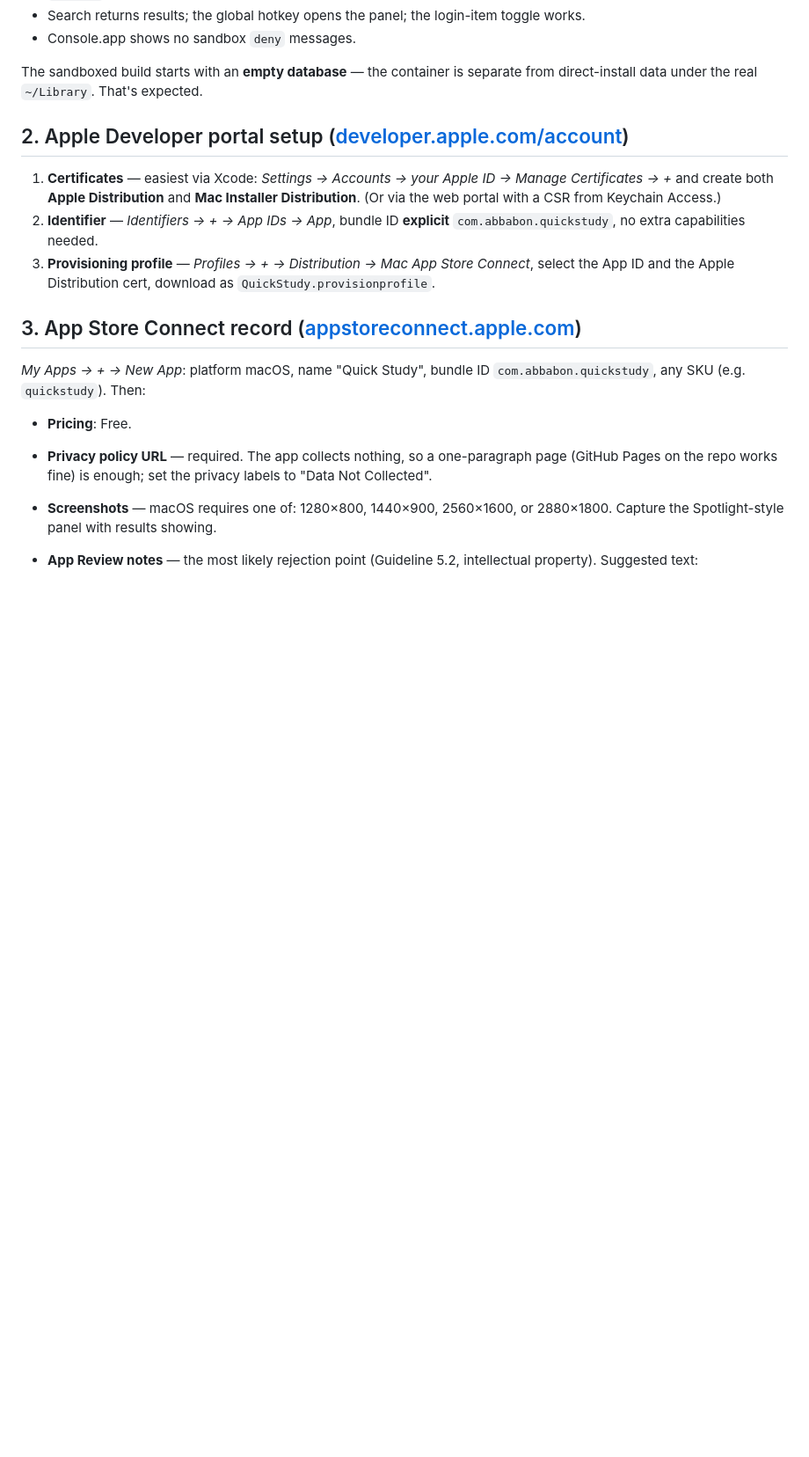
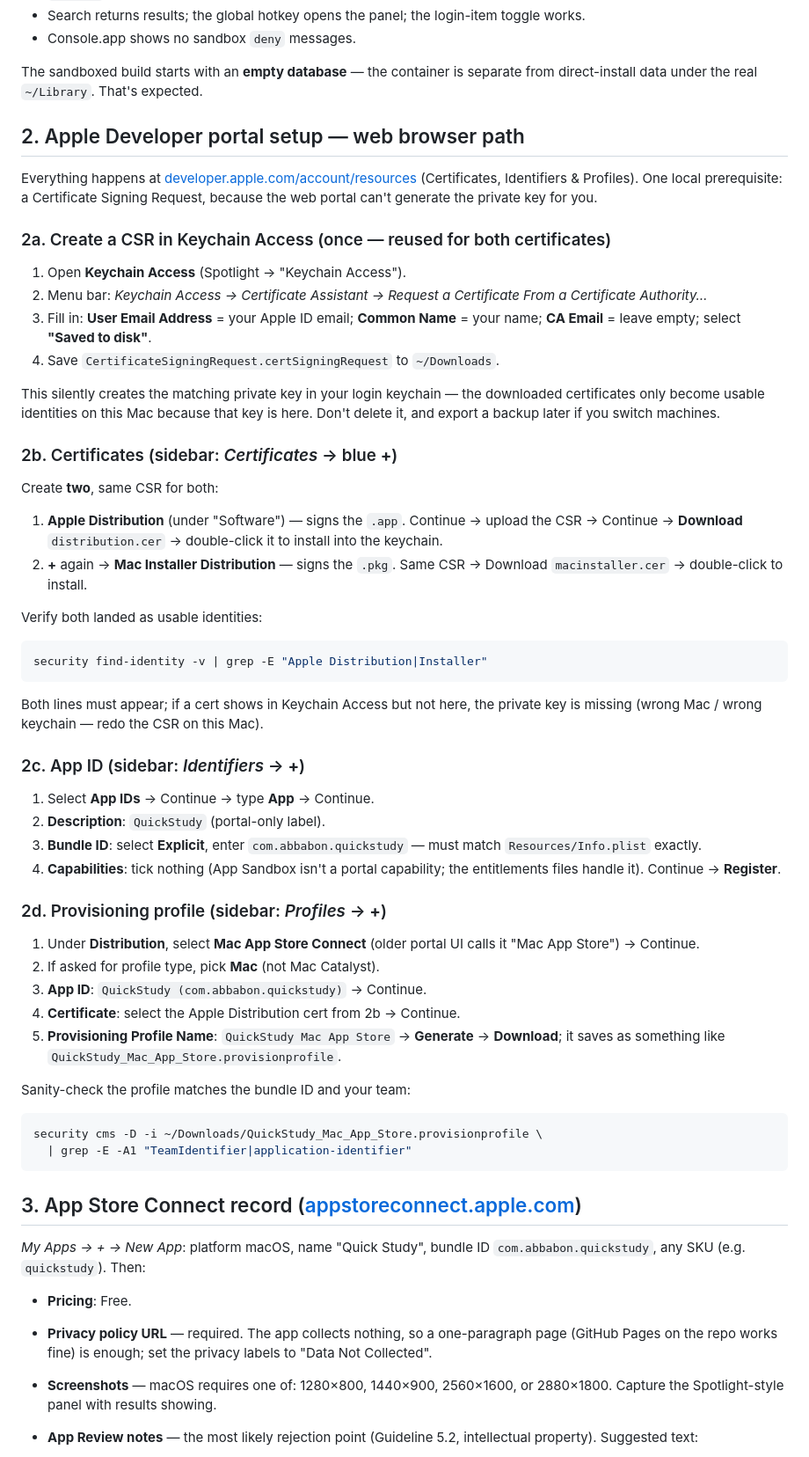
Before and after one commit to Abbabon/quick-study, a Markdown page: docs/appstore-checklist.md, the part around the change. Shown at 88% size. GitHub-like rendering; blank space fills up the shorter version.

Commit message:
docs(appstore): expand portal setup into web-browser click-path (CSR, certs, App ID, profile)
Co-Authored-By: Claude <noreply@anthropic.com>

````diff
--- a/docs/appstore-checklist.md
+++ b/docs/appstore-checklist.md
@@ -22,16 +22,70 @@ Confirm:
 The sandboxed build starts with an **empty database** — the container is separate
 from direct-install data under the real `~/Library`. That's expected.
 
-## 2. Apple Developer portal setup ([developer.apple.com/account](https://developer.apple.com/account))
+## 2. Apple Developer portal setup — web browser path
 
-1. **Certificates** — easiest via Xcode: *Settings → Accounts → your Apple ID →
-   Manage Certificates → +* and create both **Apple Distribution** and
-   **Mac Installer Distribution**. (Or via the web portal with a CSR from Keychain Access.)
-2. **Identifier** — *Identifiers → + → App IDs → App*, bundle ID **explicit**
-   `com.abbabon.quickstudy`, no extra capabilities needed.
-3. **Provisioning profile** — *Profiles → + → Distribution → Mac App Store Connect*,
-   select the App ID and the Apple Distribution cert, download as
-   `QuickStudy.provisionprofile`.
+Everything happens at
+[developer.apple.com/account/resources](https://developer.apple.com/account/resources)
+(Certificates, Identifiers & Profiles). One local prerequisite: a Certificate
+Signing Request, because the web portal can't generate the private key for you.
+
+### 2a. Create a CSR in Keychain Access (once — reused for both certificates)
+
+1. Open **Keychain Access** (Spotlight → "Keychain Access").
+2. Menu bar: *Keychain Access → Certificate Assistant → Request a Certificate
+   From a Certificate Authority…*
+3. Fill in: **User Email Address** = your Apple ID email; **Common Name** = your
+   name; **CA Email** = leave empty; select **"Saved to disk"**.
+4. Save `CertificateSigningRequest.certSigningRequest` to `~/Downloads`.
+
+This silently creates the matching private key in your login keychain — the
+downloaded certificates only become usable identities on this Mac because that
+key is here. Don't delete it, and export a backup later if you switch machines.
+
+### 2b. Certificates (sidebar: *Certificates* → blue **+**)
+
+Create **two**, same CSR for both:
+
+1. **Apple Distribution** (under "Software") — signs the `.app`.
+   Continue → upload the CSR → Continue → **Download** `distribution.cer` →
+   double-click it to install into the keychain.
+2. **+** again → **Mac Installer Distribution** — signs the `.pkg`.
+   Same CSR → Download `macinstaller.cer` → double-click to install.
+
+Verify both landed as usable identities:
+
+```sh
+security find-identity -v | grep -E "Apple Distribution|Installer"
+```
+
+Both lines must appear; if a cert shows in Keychain Access but not here, the
+private key is missing (wrong Mac / wrong keychain — redo the CSR on this Mac).
+
+### 2c. App ID (sidebar: *Identifiers* → **+**)
+
+1. Select **App IDs** → Continue → type **App** → Continue.
+2. **Description**: `QuickStudy` (portal-only label).
+3. **Bundle ID**: select **Explicit**, enter `com.abbabon.quickstudy` — must
+   match `Resources/Info.plist` exactly.
+4. **Capabilities**: tick nothing (App Sandbox isn't a portal capability; the
+   entitlements files handle it). Continue → **Register**.
+
+### 2d. Provisioning profile (sidebar: *Profiles* → **+**)
+
+1. Under **Distribution**, select **Mac App Store Connect** (older portal UI
+   calls it "Mac App Store") → Continue.
+2. If asked for profile type, pick **Mac** (not Mac Catalyst).
+3. **App ID**: `QuickStudy (com.abbabon.quickstudy)` → Continue.
+4. **Certificate**: select the Apple Distribution cert from 2b → Continue.
+5. **Provisioning Profile Name**: `QuickStudy Mac App Store` → **Generate** →
+   **Download**; it saves as something like `QuickStudy_Mac_App_Store.provisionprofile`.
+
+Sanity-check the profile matches the bundle ID and your team:
+
+```sh
+security cms -D -i ~/Downloads/QuickStudy_Mac_App_Store.provisionprofile \
+  | grep -E -A1 "TeamIdentifier|application-identifier"
+```
 
 ## 3. App Store Connect record ([appstoreconnect.apple.com](https://appstoreconnect.apple.com))
 
````
